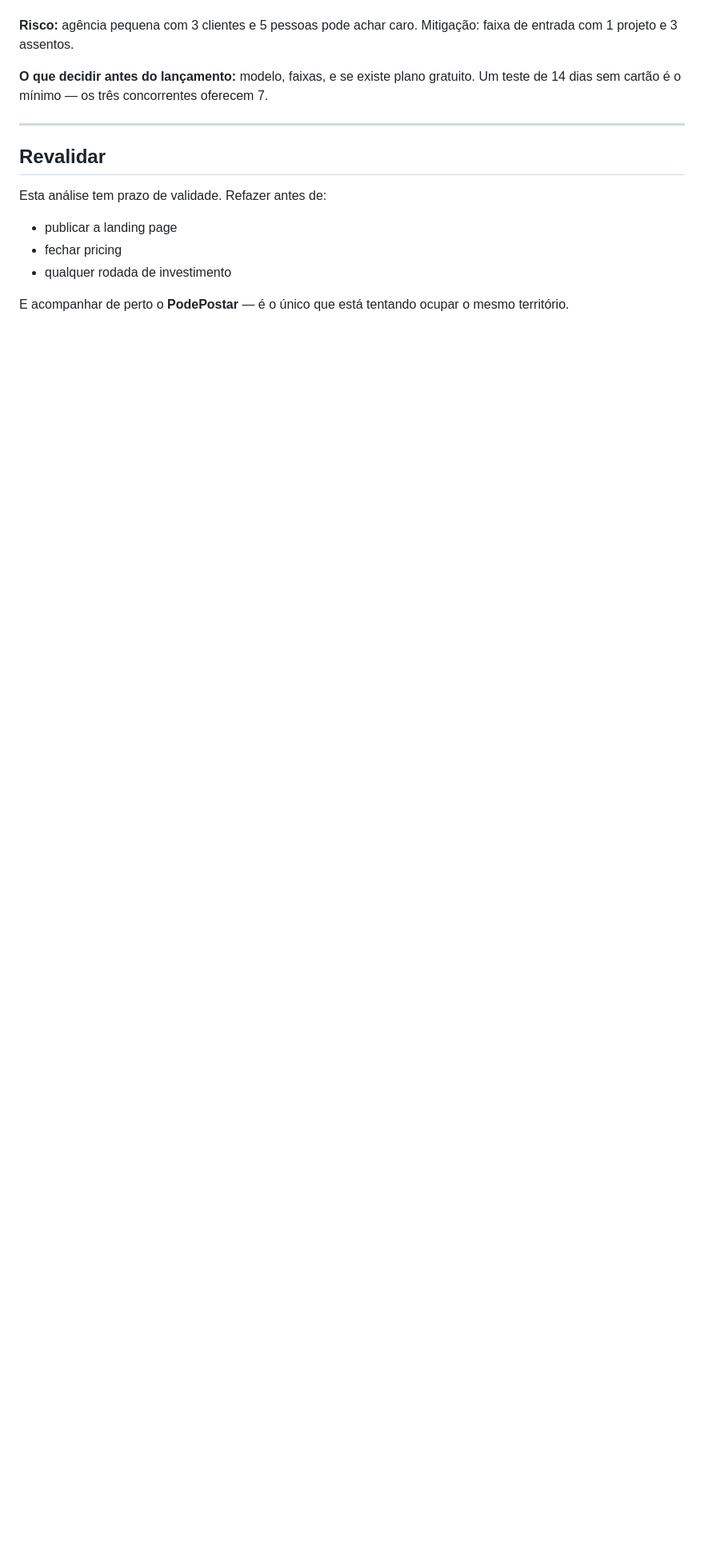
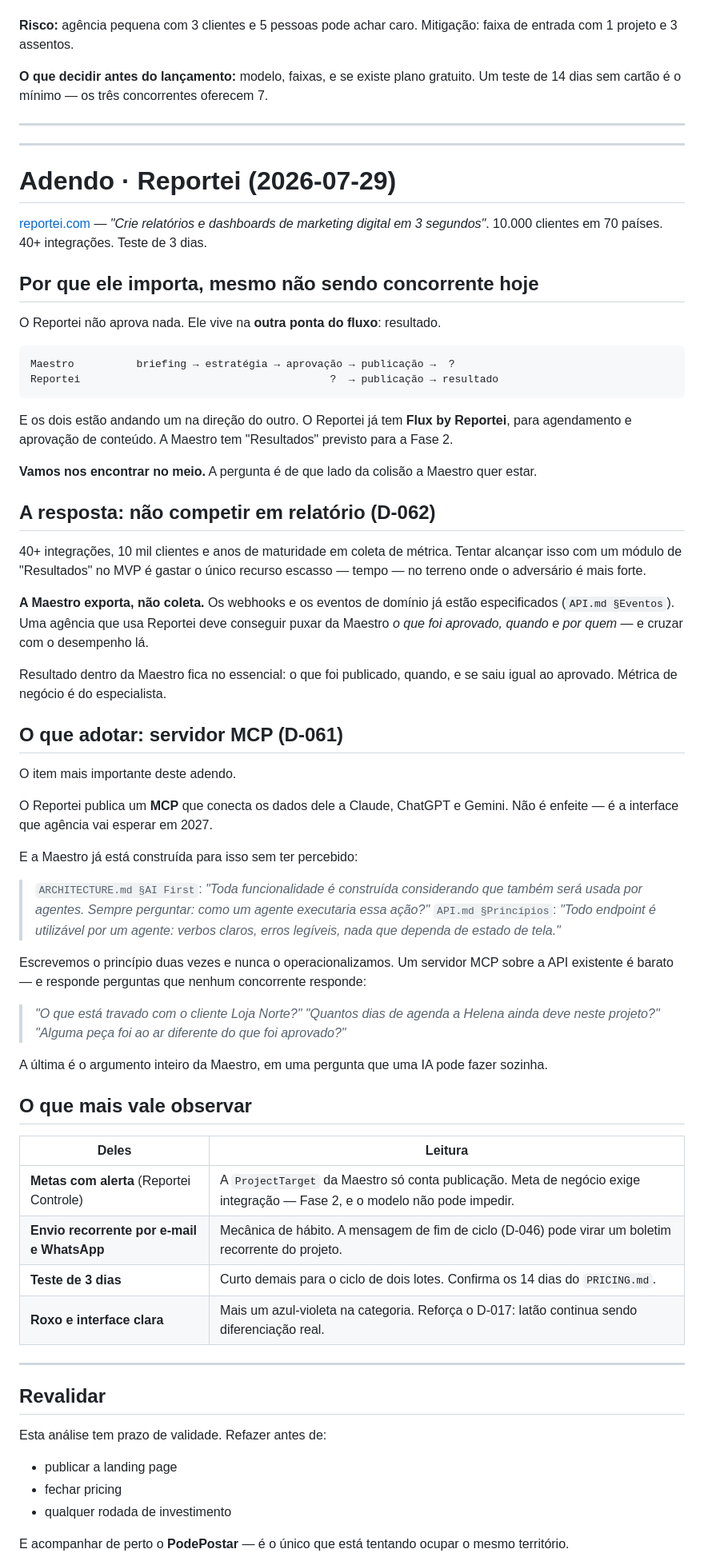
Before and after one commit to victorbarrosoc-hub/Maestro-Config, a Markdown page: docs/MARKETING/COMPETITIVE.md, the part around the change. Shown at 80% size. Drawn GitHub-style; blank space fills up the shorter version.

````diff
--- a/docs/MARKETING/COMPETITIVE.md
+++ b/docs/MARKETING/COMPETITIVE.md
@@ -157,6 +157,64 @@ Três razões:
 
 ---
 
+---
+
+# Adendo · Reportei (2026-07-29)
+
+[reportei.com](https://reportei.com) — *"Crie relatórios e dashboards de marketing digital em 3 segundos"*.
+10.000 clientes em 70 países. 40+ integrações. Teste de 3 dias.
+
+## Por que ele importa, mesmo não sendo concorrente hoje
+
+O Reportei não aprova nada. Ele vive na **outra ponta do fluxo**: resultado.
+
+```
+Maestro          briefing → estratégia → aprovação → publicação →  ?
+Reportei                                        ?  → publicação → resultado
+```
+
+E os dois estão andando um na direção do outro. O Reportei já tem **Flux by Reportei**, para agendamento e aprovação de conteúdo. A Maestro tem "Resultados" previsto para a Fase 2.
+
+**Vamos nos encontrar no meio.** A pergunta é de que lado da colisão a Maestro quer estar.
+
+## A resposta: não competir em relatório (D-062)
+
+40+ integrações, 10 mil clientes e anos de maturidade em coleta de métrica. Tentar alcançar isso com um módulo de "Resultados" no MVP é gastar o único recurso escasso — tempo — no terreno onde o adversário é mais forte.
+
+**A Maestro exporta, não coleta.** Os webhooks e os eventos de domínio já estão especificados (`API.md §Eventos`). Uma agência que usa Reportei deve conseguir puxar da Maestro *o que foi aprovado, quando e por quem* — e cruzar com o desempenho lá.
+
+Resultado dentro da Maestro fica no essencial: o que foi publicado, quando, e se saiu igual ao aprovado. Métrica de negócio é do especialista.
+
+## O que adotar: servidor MCP (D-061)
+
+O item mais importante deste adendo.
+
+O Reportei publica um **MCP** que conecta os dados dele a Claude, ChatGPT e Gemini. Não é enfeite — é a interface que agência vai esperar em 2027.
+
+E a Maestro já está construída para isso sem ter percebido:
+
+> `ARCHITECTURE.md §AI First`: *"Toda funcionalidade é construída considerando que também será usada por agentes. Sempre perguntar: como um agente executaria essa ação?"*
+> `API.md §Princípios`: *"Todo endpoint é utilizável por um agente: verbos claros, erros legíveis, nada que dependa de estado de tela."*
+
+Escrevemos o princípio duas vezes e nunca o operacionalizamos. Um servidor MCP sobre a API existente é barato — e responde perguntas que nenhum concorrente responde:
+
+> *"O que está travado com o cliente Loja Norte?"*
+> *"Quantos dias de agenda a Helena ainda deve neste projeto?"*
+> *"Alguma peça foi ao ar diferente do que foi aprovado?"*
+
+A última é o argumento inteiro da Maestro, em uma pergunta que uma IA pode fazer sozinha.
+
+## O que mais vale observar
+
+| Deles | Leitura |
+|---|---|
+| **Metas com alerta** (Reportei Controle) | A `ProjectTarget` da Maestro só conta publicação. Meta de negócio exige integração — Fase 2, e o modelo não pode impedir. |
+| **Envio recorrente por e-mail e WhatsApp** | Mecânica de hábito. A mensagem de fim de ciclo (D-046) pode virar um boletim recorrente do projeto. |
+| **Teste de 3 dias** | Curto demais para o ciclo de dois lotes. Confirma os 14 dias do `PRICING.md`. |
+| **Roxo e interface clara** | Mais um azul-violeta na categoria. Reforça o D-017: latão continua sendo diferenciação real. |
+
+---
+
 ## Revalidar
 
 Esta análise tem prazo de validade. Refazer antes de:
````
Also changed, not shown: docs/DECISIONS.md (+27 -1 lines).
